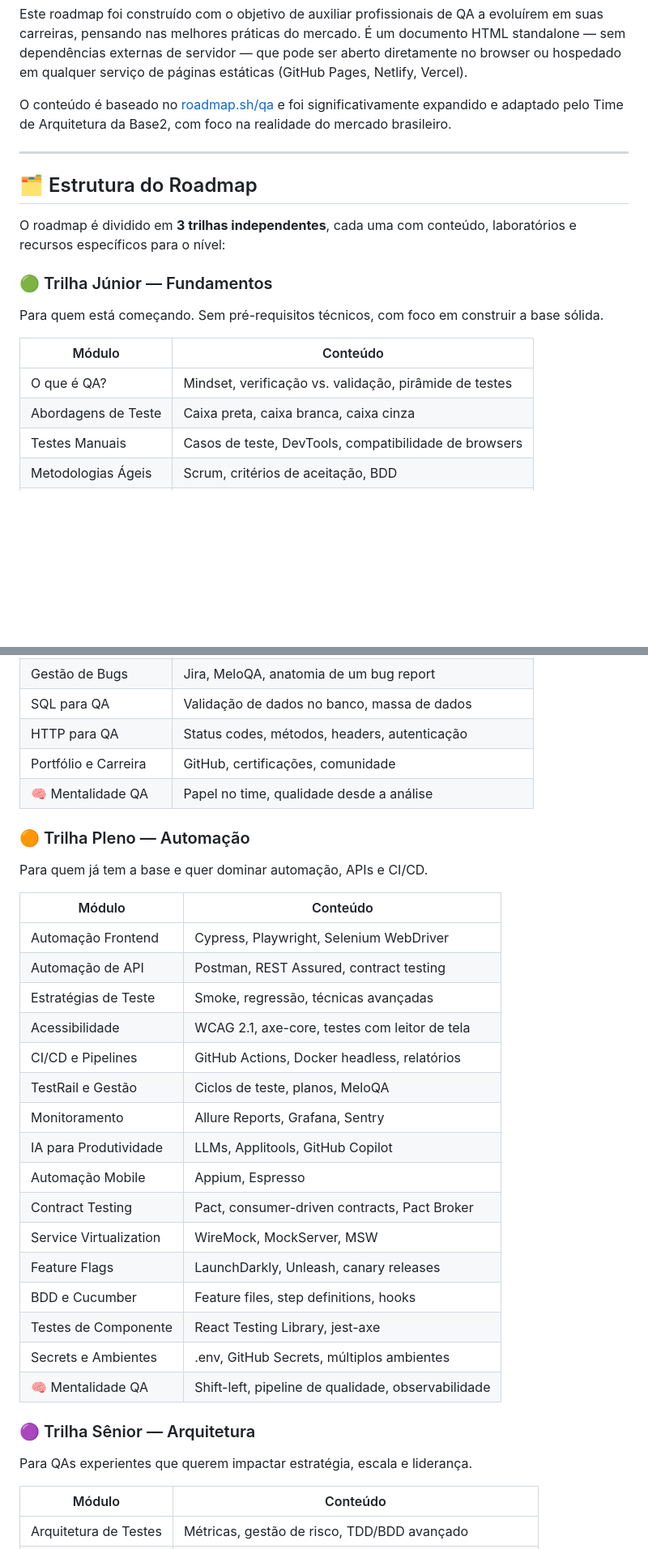
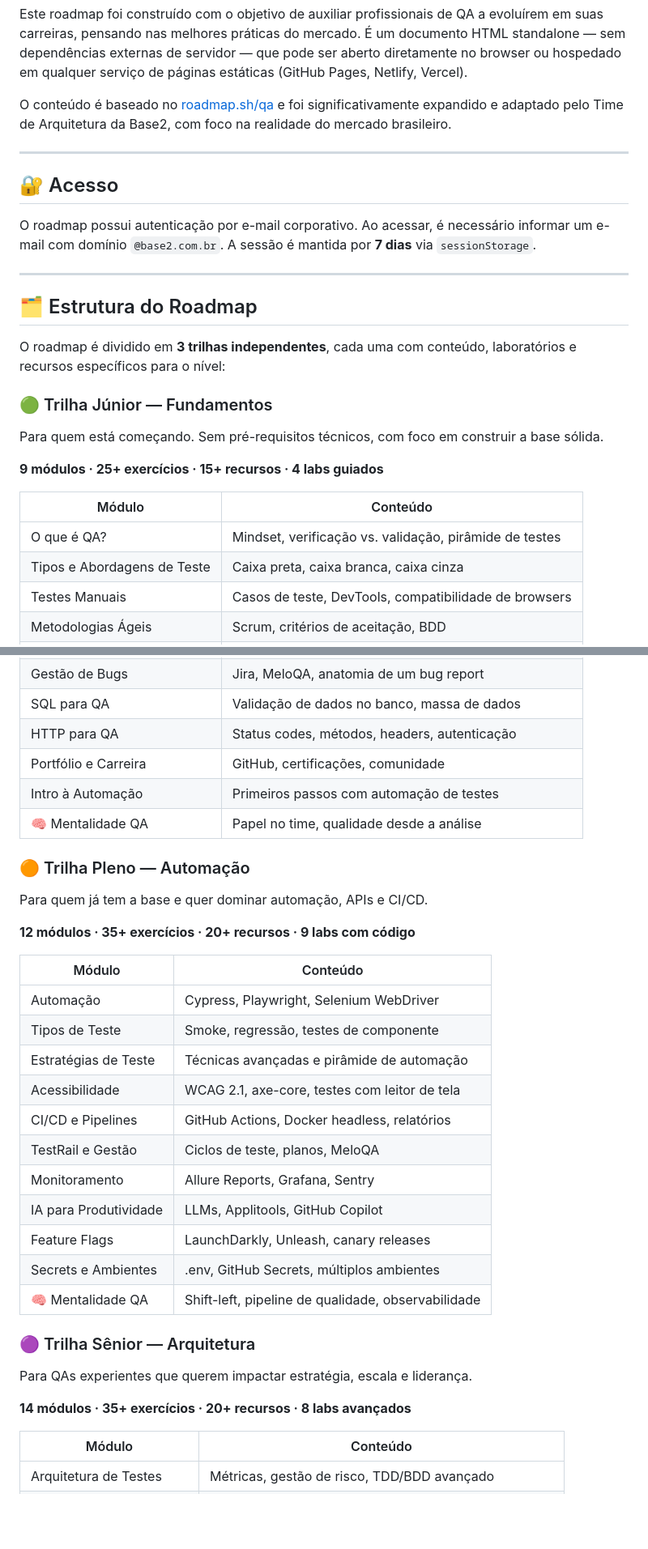
Before and after one commit to malourencobase2/qaroadmap, a Markdown page: README.md, 2 parts joined by grey strips. Shown at 81% size. Drawn GitHub-style; blank space fills up the shorter version.

```diff
--- a/README.md
+++ b/README.md
@@ -13,6 +13,12 @@ O conteúdo é baseado no [roadmap.sh/qa](https://roadmap.sh/qa) e foi significa
 
 ---
 
+## 🔐 Acesso
+
+O roadmap possui autenticação por e-mail corporativo. Ao acessar, é necessário informar um e-mail com domínio `@base2.com.br`. A sessão é mantida por **7 dias** via `sessionStorage`.
+
+---
+
 ## 🗂️ Estrutura do Roadmap
 
 O roadmap é dividido em **3 trilhas independentes**, cada uma com conteúdo, laboratórios e recursos específicos para o nível:
@@ -20,10 +26,12 @@ O roadmap é dividido em **3 trilhas independentes**, cada uma com conteúdo, la
 ### 🟢 Trilha Júnior — Fundamentos
 Para quem está começando. Sem pré-requisitos técnicos, com foco em construir a base sólida.
 
+**9 módulos · 25+ exercícios · 15+ recursos · 4 labs guiados**
+
 | Módulo | Conteúdo |
 |--------|----------|
 | O que é QA? | Mindset, verificação vs. validação, pirâmide de testes |
-| Abordagens de Teste | Caixa preta, caixa branca, caixa cinza |
+| Tipos e Abordagens de Teste | Caixa preta, caixa branca, caixa cinza |
 | Testes Manuais | Casos de teste, DevTools, compatibilidade de browsers |
 | Metodologias Ágeis | Scrum, critérios de aceitação, BDD |
 | Técnicas de Teste | Partição de equivalência, análise de valor limite |
@@ -33,32 +41,32 @@ Para quem está começando. Sem pré-requisitos técnicos, com foco em construir
 | SQL para QA | Validação de dados no banco, massa de dados |
 | HTTP para QA | Status codes, métodos, headers, autenticação |
 | Portfólio e Carreira | GitHub, certificações, comunidade |
+| Intro à Automação | Primeiros passos com automação de testes |
 | 🧠 Mentalidade QA | Papel no time, qualidade desde a análise |
 
 ### 🟠 Trilha Pleno — Automação
 Para quem já tem a base e quer dominar automação, APIs e CI/CD.
 
+**12 módulos · 35+ exercícios · 20+ recursos · 9 labs com código**
+
 | Módulo | Conteúdo |
 |--------|----------|
-| Automação Frontend | Cypress, Playwright, Selenium WebDriver |
-| Automação de API | Postman, REST Assured, contract testing |
-| Estratégias de Teste | Smoke, regressão, técnicas avançadas |
+| Automação | Cypress, Playwright, Selenium WebDriver |
+| Tipos de Teste | Smoke, regressão, testes de componente |
+| Estratégias de Teste | Técnicas avançadas e pirâmide de automação |
 | Acessibilidade | WCAG 2.1, axe-core, testes com leitor de tela |
 | CI/CD e Pipelines | GitHub Actions, Docker headless, relatórios |
 | TestRail e Gestão | Ciclos de teste, planos, MeloQA |
 | Monitoramento | Allure Reports, Grafana, Sentry |
 | IA para Produtividade | LLMs, Applitools, GitHub Copilot |
-| Automação Mobile | Appium, Espresso |
-| Contract Testing | Pact, consumer-driven contracts, Pact Broker |
-| Service Virtualization | WireMock, MockServer, MSW |
 | Feature Flags | LaunchDarkly, Unleash, canary releases |
-| BDD e Cucumber | Feature files, step definitions, hooks |
-| Testes de Componente | React Testing Library, jest-axe |
 | Secrets e Ambientes | .env, GitHub Secrets, múltiplos ambientes |
 | 🧠 Mentalidade QA | Shift-left, pipeline de qualidade, observabilidade |
 
 ### 🟣 Trilha Sênior — Arquitetura
 Para QAs experientes que querem impactar estratégia, escala e liderança.
+
+**14 módulos · 35+ exercícios · 20+ recursos · 8 labs avançados**
 
 | Módulo | Conteúdo |
 |--------|----------|
```
Also changed, not shown: other parts of README.md (+15 -12 lines).
